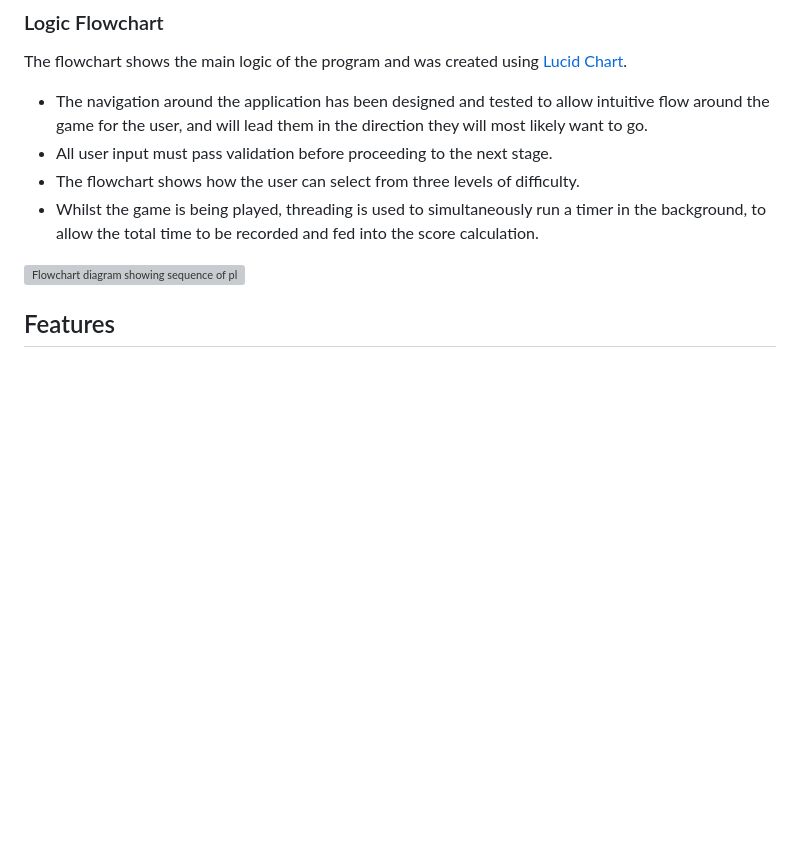
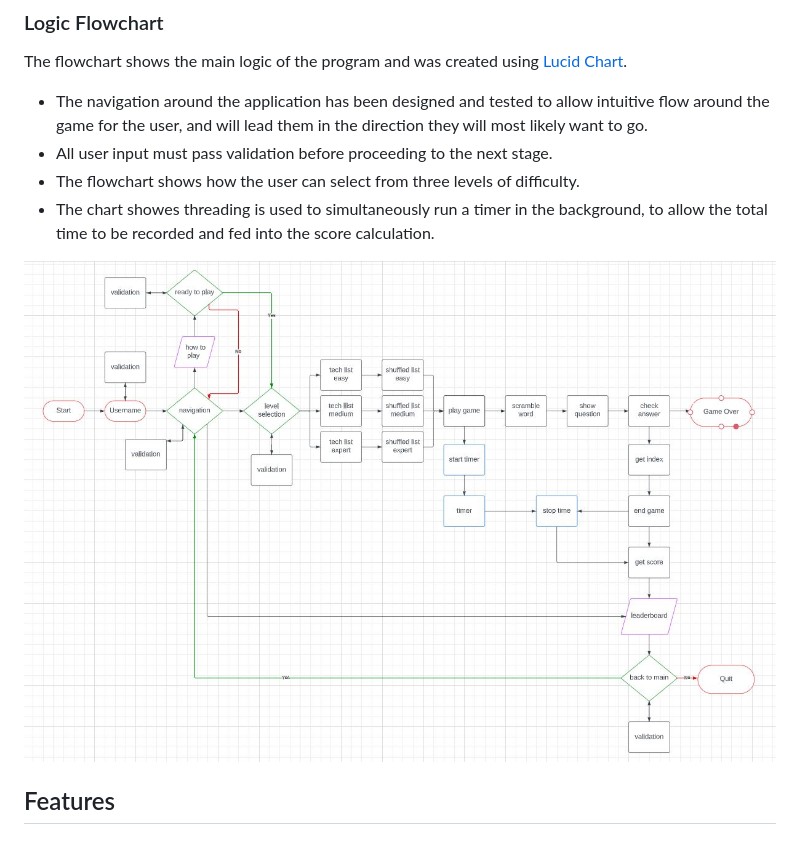
Before and after one commit to helenmurugan/scrambled-tech, a Markdown page: README.md, the part around the change printed below. GitHub-like rendering; blank space fills up the shorter version; grey boxes are pictures that could not be loaded.

```diff
--- a/README.md
+++ b/README.md
@@ -95,9 +95,9 @@ The flowchart shows the main logic of the program and was created using [Lucid C
 * The navigation around the application has been designed and tested to allow intuitive flow around the game for the user, and will lead them in the direction they will most likely want to go.
 * All user input must pass validation before proceeding to the next stage.
 * The flowchart shows how the user can select from three levels of difficulty.
-* Whilst the game is being played, threading is used to simultaneously run a timer in the background, to allow the total time to be recorded and fed into the score calculation.
+* The chart showes  threading is used to simultaneously run a timer in the background, to allow the total time to be recorded and fed into the score calculation.
 
-![Flowchart diagram showing sequence of play](/documentation/flowchart.jpg)
+![Flowchart diagram showing sequence of play](/documentation/logic-flowchart.jpg)
 
 ## Features
 ### Welcome Screen
```
Also changed, not shown: other parts of README.md (+27 -0 lines), documentation/ci-python-linter.jpg (added), documentation/lighthouse.jpg (added), documentation/logic-flowchart.jpg (renamed from documentation/logic flowchart.jpg), 1 other file.
